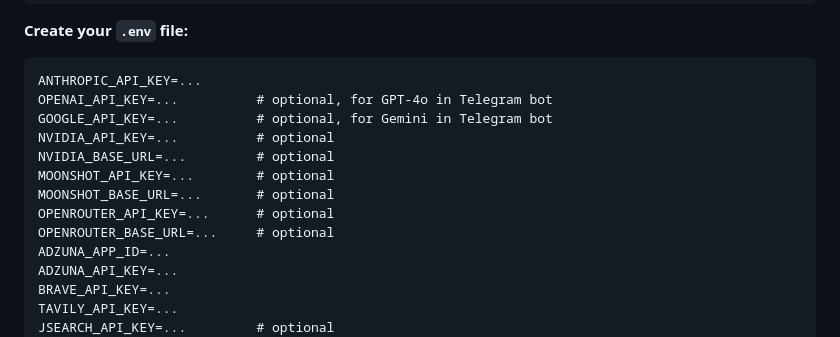
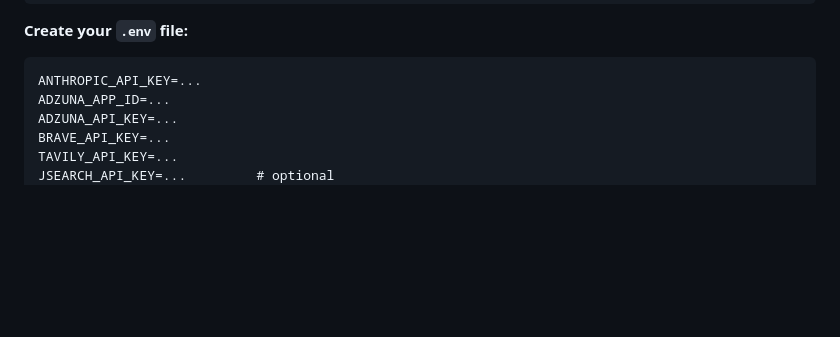
Before and after one commit to devpyle/job-search-profile, a Markdown page: README.md, the part around the change. Drawn GitHub-style; blank space fills up the shorter version.

Commit message:
Trim .env example in README to required keys + JSearch + Telegram
Co-Authored-By: Claude Sonnet 4.6 <noreply@anthropic.com>

````diff
--- a/README.md
+++ b/README.md
@@ -158,14 +158,6 @@ pip install flask python-docx anthropic openai google-genai requests beautifulso
 **Create your `.env` file:**
 ```
 ANTHROPIC_API_KEY=...
-OPENAI_API_KEY=...          # optional, for GPT-4o in Telegram bot
-GOOGLE_API_KEY=...          # optional, for Gemini in Telegram bot
-NVIDIA_API_KEY=...          # optional
-NVIDIA_BASE_URL=...         # optional
-MOONSHOT_API_KEY=...        # optional
-MOONSHOT_BASE_URL=...       # optional
-OPENROUTER_API_KEY=...      # optional
-OPENROUTER_BASE_URL=...     # optional
 ADZUNA_APP_ID=...
 ADZUNA_API_KEY=...
 BRAVE_API_KEY=...
````
